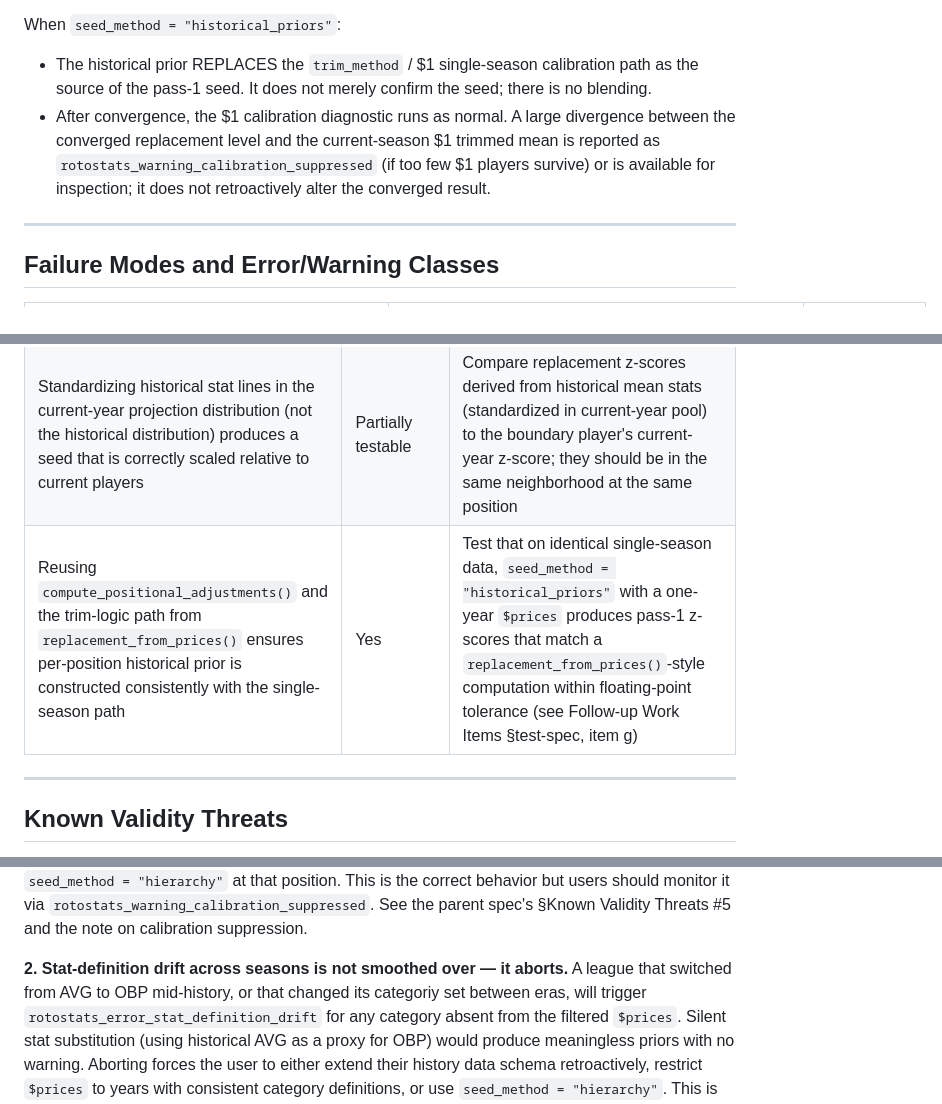
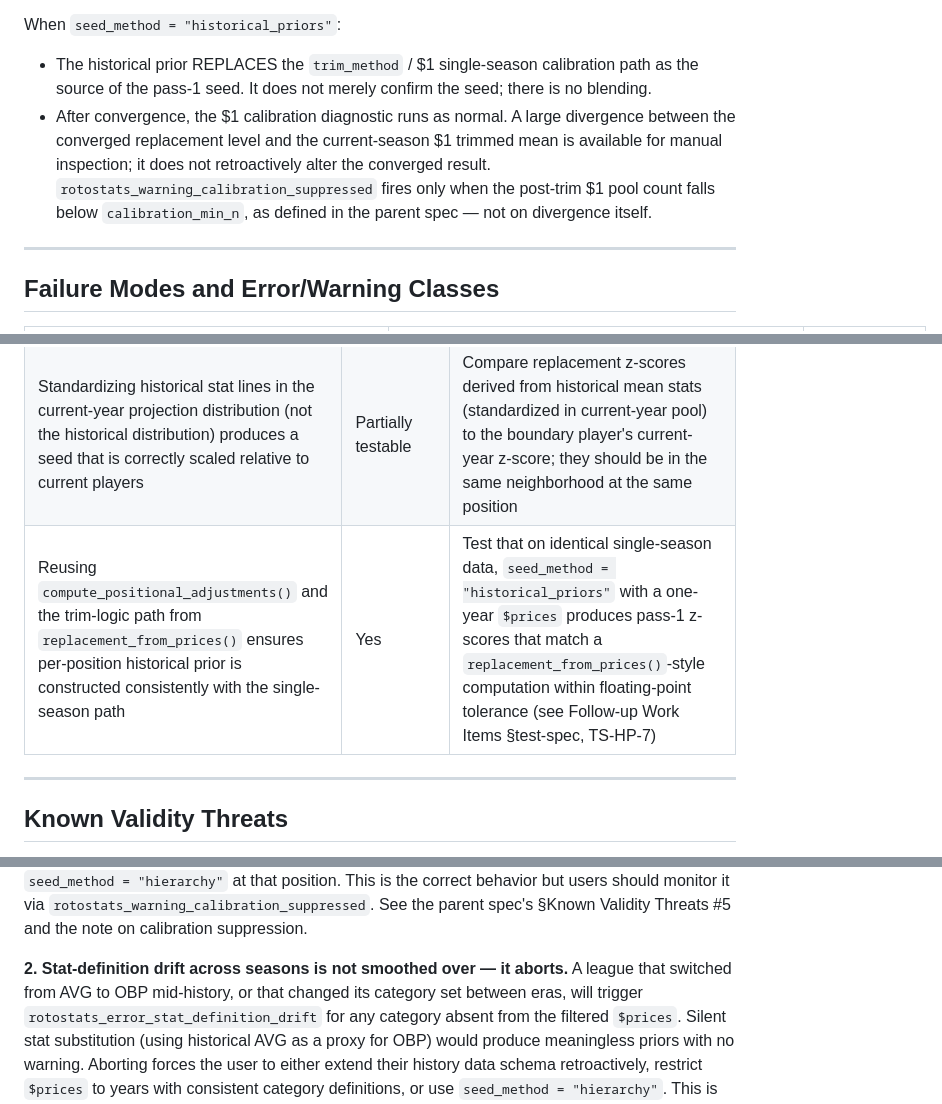
Before and after one commit to JDenn0514/rotostats, a Markdown page: specs/spec-replacement-historical-priors.md, 3 parts joined by grey strips. GitHub-like rendering.

Commit message:
docs(replacement): address reviewer nits on historical-priors spec
- Fix stale cross-reference: "item g" → "TS-HP-7" in Assumptions table
- Correct calibration_suppressed wording: divergence is a diagnostic,
  not a warning trigger; warning fires only on small-pool suppression
- Fix typo: "categoriy set" → "category set"

Co-Authored-By: Claude Sonnet 4.6 <noreply@anthropic.com>

```diff
--- a/specs/spec-replacement-historical-priors.md
+++ b/specs/spec-replacement-historical-priors.md
@@ -258,8 +258,9 @@ When `seed_method = "historical_priors"`:
   the source of the pass-1 seed. It does not merely confirm the seed; there is no blending.
 - After convergence, the $1 calibration diagnostic runs as normal. A large divergence
   between the converged replacement level and the current-season $1 trimmed mean is
-  reported as `rotostats_warning_calibration_suppressed` (if too few $1 players survive) or
-  is available for inspection; it does not retroactively alter the converged result.
+  available for manual inspection; it does not retroactively alter the converged result.
+  `rotostats_warning_calibration_suppressed` fires only when the post-trim $1 pool count
+  falls below `calibration_min_n`, as defined in the parent spec — not on divergence itself.
 
 ---
 
@@ -291,7 +292,7 @@ absent).
 | Seasons with matching `n_teams` are the correct pool to aggregate | Theoretical | Boundary depth is `n_teams * roster_slots[pos]`; a 12-team season and a 15-team season produce boundary players of materially different quality. Explicit restriction is transparent and matches the caller-filters-the-window convention established in the parent spec for `$prices` |
 | 3-season default (`historical_priors_min_seasons = 3L`) is sufficient for per-position stability | Partially testable | Leave-one-out CV (hold out each year, re-derive prior from remaining years, compare to single-season hierarchy seed on the held-out year); validate once multi-season history is available |
 | Standardizing historical stat lines in the current-year projection distribution (not the historical distribution) produces a seed that is correctly scaled relative to current players | Partially testable | Compare replacement z-scores derived from historical mean stats (standardized in current-year pool) to the boundary player's current-year z-score; they should be in the same neighborhood at the same position |
-| Reusing `compute_positional_adjustments()` and the trim-logic path from `replacement_from_prices()` ensures per-position historical prior is constructed consistently with the single-season path | Yes | Test that on identical single-season data, `seed_method = "historical_priors"` with a one-year `$prices` produces pass-1 z-scores that match a `replacement_from_prices()`-style computation within floating-point tolerance (see Follow-up Work Items §test-spec, item g) |
+| Reusing `compute_positional_adjustments()` and the trim-logic path from `replacement_from_prices()` ensures per-position historical prior is constructed consistently with the single-season path | Yes | Test that on identical single-season data, `seed_method = "historical_priors"` with a one-year `$prices` produces pass-1 z-scores that match a `replacement_from_prices()`-style computation within floating-point tolerance (see Follow-up Work Items §test-spec, TS-HP-7) |
 
 ---
 
@@ -309,7 +310,7 @@ position. This is the correct behavior but users should monitor it via
 and the note on calibration suppression.
 
 **2. Stat-definition drift across seasons is not smoothed over — it aborts.**
-A league that switched from AVG to OBP mid-history, or that changed its categoriy set
+A league that switched from AVG to OBP mid-history, or that changed its category set
 between eras, will trigger `rotostats_error_stat_definition_drift` for any category absent
 from the filtered `$prices`. Silent stat substitution (using historical AVG as a proxy for
 OBP) would produce meaningless priors with no warning. Aborting forces the user to either
```
